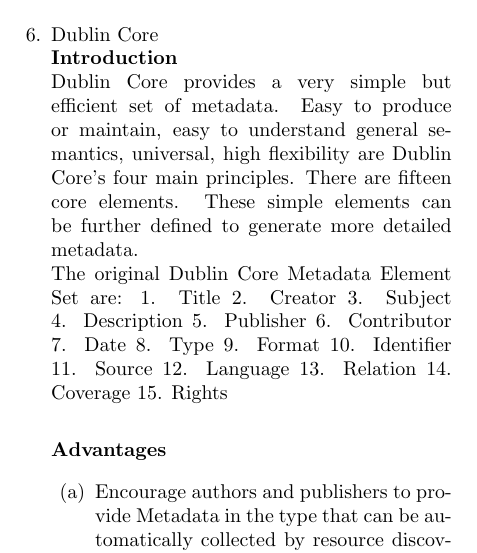
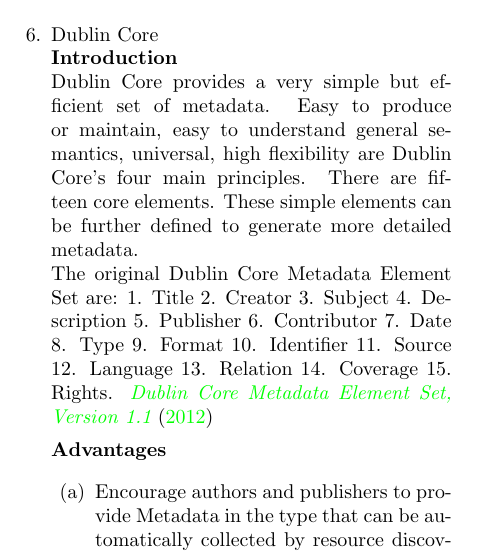
Before and after one commit to josechang/sciinfo, a LaTeX document (Report/Main.tex, which reads Report/Background_EagleUnit.tex, Report/library.bib): part of one column of page 7 of 15, cut so that both start at the same text. Compiled offline with pdfLaTeX.

Commit message:
add reference by Ray from Eagle unit

```diff
--- a/Report/Background_EagleUnit.tex
+++ b/Report/Background_EagleUnit.tex
@@ -159,7 +159,8 @@
 	The original Dublin Core Metadata Element Set are:
 	1. Title 2. Creator 3. Subject 4. Description 5. Publisher
 	6. Contributor 7. Date 8. Type 9. Format 10. Identifier
-	11. Source 12. Language 13. Relation 14. Coverage 15. Rights\\
+	11. Source 12. Language 13. Relation 14. Coverage 15. Rights.
+	\cite{dublincore2012}
 
 
 	{\bf Advantages}
--- a/Report/library.bib
+++ b/Report/library.bib
@@ -500,3 +500,8 @@
 volume = {39},
 year = {2005}
 }
+@misc{dublincore2012,
+   title = {Dublin Core Metadata Element Set, Version 1.1},
+  howpublished = "\url{http://dublincore.org/documents/dces/}",
+  year = {2012},
+  }
```
